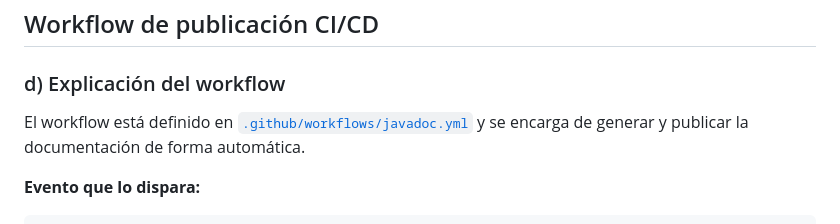
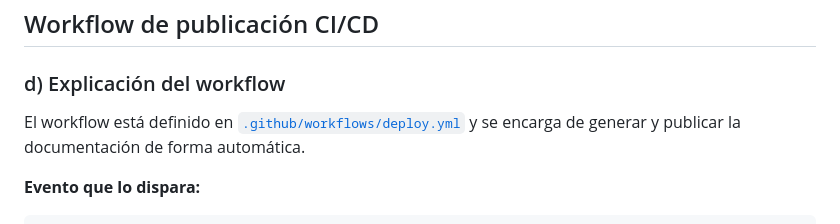
Before and after one commit to Miguel-verdu/practica-DevOps, a Markdown page: README.md, the part around the change. GitHub-like rendering.

```diff
--- a/README.md
+++ b/README.md
@@ -176,7 +176,7 @@ La documentación JavaDoc generada automáticamente está publicada y accesible
 
 ### d) Explicación del workflow
 
-El workflow está definido en [`.github/workflows/javadoc.yml`](.github/workflows/javadoc.yml) y se encarga de generar y publicar la documentación de forma automática.
+El workflow está definido en [`.github/workflows/deploy.yml`](.github/workflows/javadoc.yml) y se encarga de generar y publicar la documentación de forma automática.
 
 **Evento que lo dispara:**
 
```
